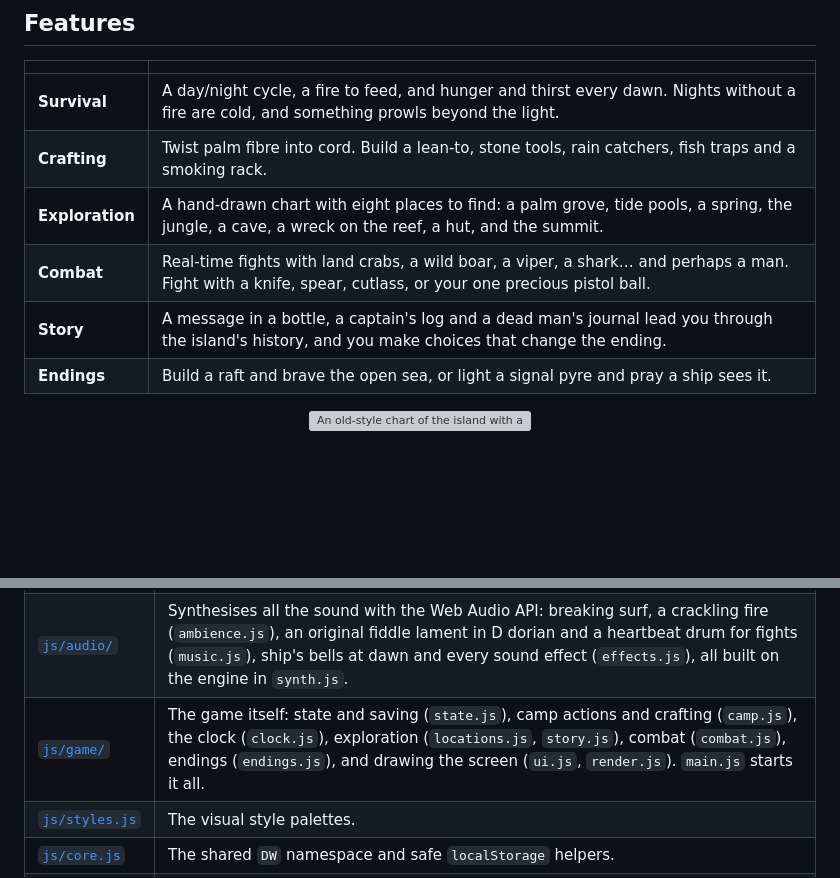
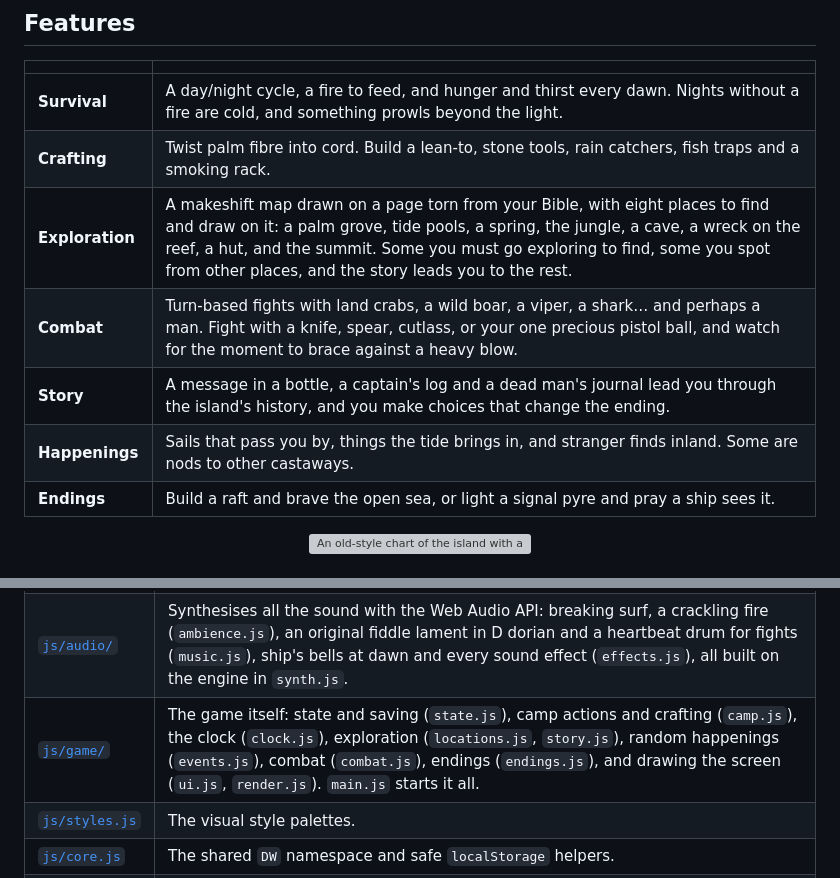
Before and after one commit to benorrin/Driftwood, a Markdown page: README.md, 2 parts joined by grey strips. GitHub-like rendering; blank space fills up the shorter version; grey boxes are pictures that could not be loaded.

Commit message:
Describe the map, turn-based fights and happenings in the README

```diff
--- a/README.md
+++ b/README.md
@@ -56,9 +56,10 @@ xdg-open index.html        # macOS: open index.html
 |---|---|
 | **Survival** | A day/night cycle, a fire to feed, and hunger and thirst every dawn. Nights without a fire are cold, and something prowls beyond the light. |
 | **Crafting** | Twist palm fibre into cord. Build a lean-to, stone tools, rain catchers, fish traps and a smoking rack. |
-| **Exploration** | A hand-drawn chart with eight places to find: a palm grove, tide pools, a spring, the jungle, a cave, a wreck on the reef, a hut, and the summit. |
-| **Combat** | Real-time fights with land crabs, a wild boar, a viper, a shark… and perhaps a man. Fight with a knife, spear, cutlass, or your one precious pistol ball. |
+| **Exploration** | A makeshift map drawn on a page torn from your Bible, with eight places to find and draw on it: a palm grove, tide pools, a spring, the jungle, a cave, a wreck on the reef, a hut, and the summit. Some you must go exploring to find, some you spot from other places, and the story leads you to the rest. |
+| **Combat** | Turn-based fights with land crabs, a wild boar, a viper, a shark… and perhaps a man. Fight with a knife, spear, cutlass, or your one precious pistol ball, and watch for the moment to brace against a heavy blow. |
 | **Story** | A message in a bottle, a captain's log and a dead man's journal lead you through the island's history, and you make choices that change the ending. |
+| **Happenings** | Sails that pass you by, things the tide brings in, and stranger finds inland. Some are nods to other castaways. |
 | **Endings** | Build a raft and brave the open sea, or light a signal pyre and pray a ship sees it. |
 
 <p align="center">
@@ -94,7 +95,7 @@ The game has **no asset files at all.** Everything you see and hear is generated
 |---|---|
 | [`js/art/`](js/art) | Draws every illustration as SVG in code, in the manner of a 19th-century wood engraving: hatching, stipple and ink line, roughened with an SVG displacement filter so nothing is quite ruler-straight. `draw.js` holds the palette and SVG helpers; `nature.js` and `objects.js` draw the parts; `camp.js`, `chart.js`, `scenes.js` and `foes.js` compose the pictures. |
 | [`js/audio/`](js/audio) | Synthesises all the sound with the Web Audio API: breaking surf, a crackling fire (`ambience.js`), an original fiddle lament in D dorian and a heartbeat drum for fights (`music.js`), ship's bells at dawn and every sound effect (`effects.js`), all built on the engine in `synth.js`. |
-| [`js/game/`](js/game) | The game itself: state and saving (`state.js`), camp actions and crafting (`camp.js`), the clock (`clock.js`), exploration (`locations.js`, `story.js`), combat (`combat.js`), endings (`endings.js`), and drawing the screen (`ui.js`, `render.js`). `main.js` starts it all. |
+| [`js/game/`](js/game) | The game itself: state and saving (`state.js`), camp actions and crafting (`camp.js`), the clock (`clock.js`), exploration (`locations.js`, `story.js`), random happenings (`events.js`), combat (`combat.js`), endings (`endings.js`), and drawing the screen (`ui.js`, `render.js`). `main.js` starts it all. |
 | [`js/styles.js`](js/styles.js) | The visual style palettes. |
 | [`js/core.js`](js/core.js) | The shared `DW` namespace and safe `localStorage` helpers. |
 | [`css/`](css) | Layout (`base.css`, `screens.css`, `game.css`, `modal.css`) and the screen effects of the visual styles (`themes.css`). |
```
